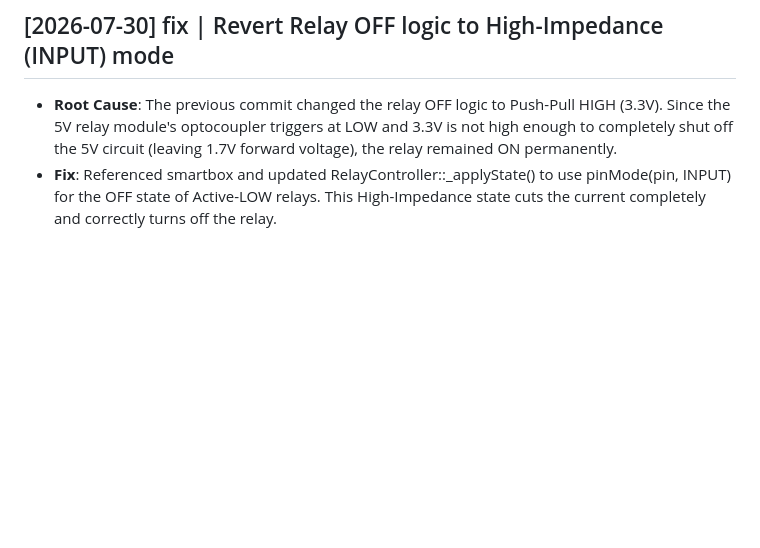
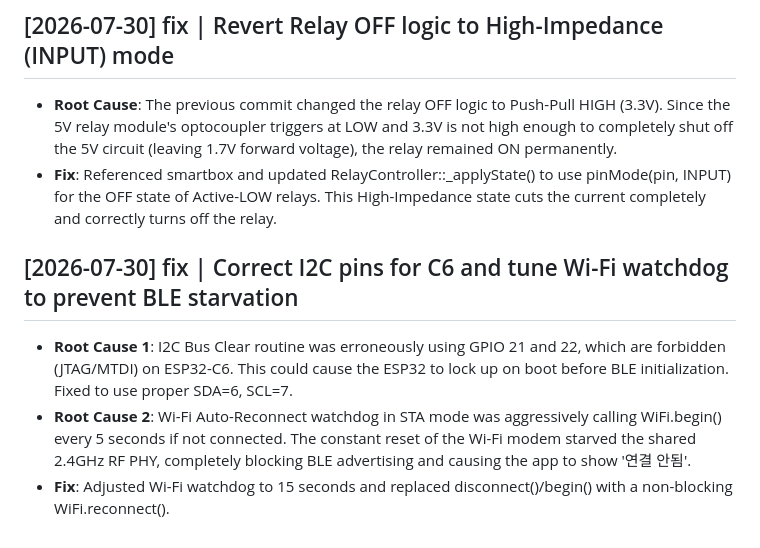
Before and after one commit to ks-house/smart-gatekeeper, a Markdown page: wiki/log.md, the part around the change. Rendered like a GitHub page; blank space fills up the shorter version.

Commit message:
docs: Update log.md with hardware I2C pin fix and Wi-Fi watchdog tune

```diff
--- a/wiki/log.md
+++ b/wiki/log.md
@@ -669,3 +669,9 @@
 
 - **Root Cause**: The previous commit changed the relay OFF logic to Push-Pull HIGH (3.3V). Since the 5V relay module's optocoupler triggers at LOW and 3.3V is not high enough to completely shut off the 5V circuit (leaving 1.7V forward voltage), the relay remained ON permanently.
 - **Fix**: Referenced smartbox and updated RelayController::_applyState() to use pinMode(pin, INPUT) for the OFF state of Active-LOW relays. This High-Impedance state cuts the current completely and correctly turns off the relay.
+
+## [2026-07-30] fix | Correct I2C pins for C6 and tune Wi-Fi watchdog to prevent BLE starvation
+
+- **Root Cause 1**: I2C Bus Clear routine was erroneously using GPIO 21 and 22, which are forbidden (JTAG/MTDI) on ESP32-C6. This could cause the ESP32 to lock up on boot before BLE initialization. Fixed to use proper SDA=6, SCL=7.
+- **Root Cause 2**: Wi-Fi Auto-Reconnect watchdog in STA mode was aggressively calling WiFi.begin() every 5 seconds if not connected. The constant reset of the Wi-Fi modem starved the shared 2.4GHz RF PHY, completely blocking BLE advertising and causing the app to show '연결 안됨'.
+- **Fix**: Adjusted Wi-Fi watchdog to 15 seconds and replaced disconnect()/begin() with a non-blocking WiFi.reconnect().
```
